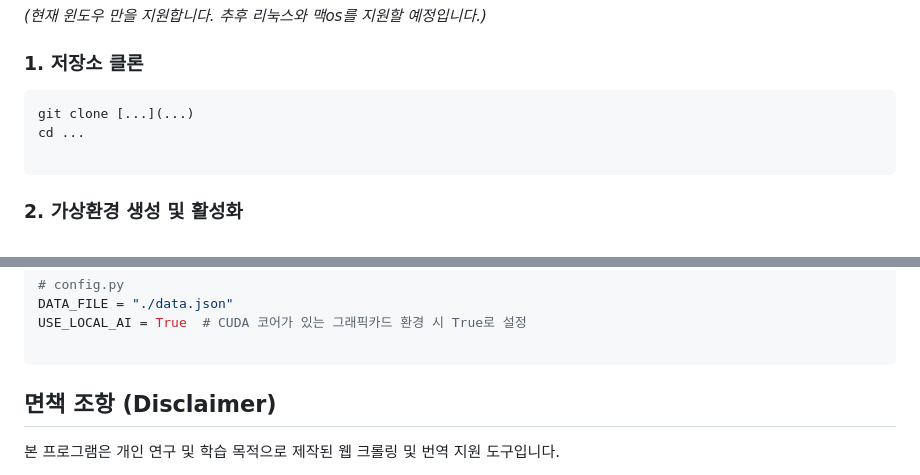
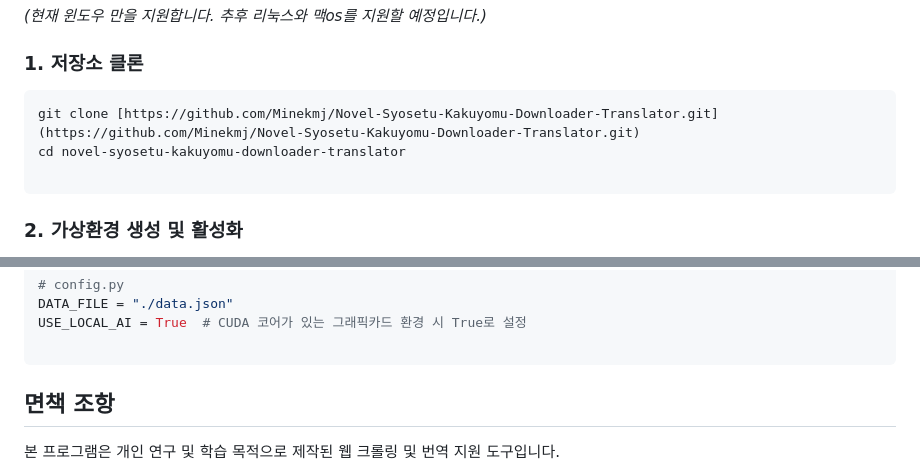
Before and after one commit to Minekmj/Novel-Syosetu-Kakuyomu-Downloader-Translator, a Markdown page: readme.md, 2 parts joined by grey strips. Rendered like a GitHub page.

````diff
--- a/readme.md
+++ b/readme.md
@@ -45,8 +45,8 @@
 ### 1. 저장소 클론
 
 ```bash
-git clone [...](...)
-cd ...
+git clone [https://github.com/Minekmj/Novel-Syosetu-Kakuyomu-Downloader-Translator.git](https://github.com/Minekmj/Novel-Syosetu-Kakuyomu-Downloader-Translator.git)
+cd novel-syosetu-kakuyomu-downloader-translator
 
 ```
 
@@ -94,7 +94,7 @@ USE_LOCAL_AI = True  # CUDA 코어가 있는 그래픽카드 환경 시 True로
 
 ```
 
-## 면책 조항 (Disclaimer)
+## 면책 조항
 
 본 프로그램은 개인 연구 및 학습 목적으로 제작된 웹 크롤링 및 번역 지원 도구입니다.
 
````
